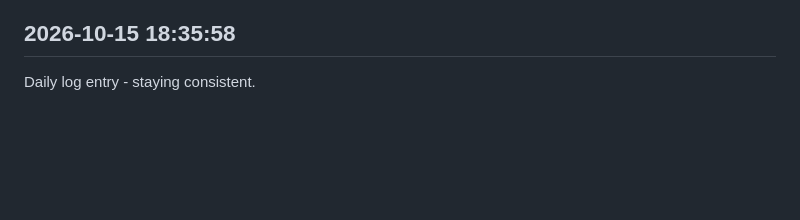
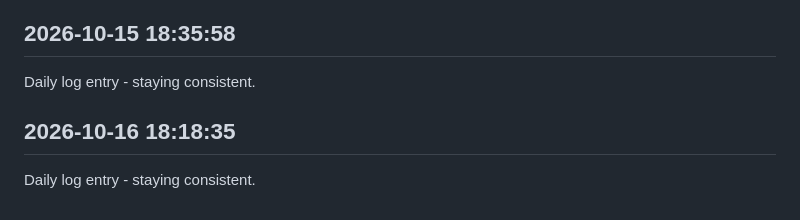
Before and after one commit to Rishi-212005/Library-Seat-Management-System, a Markdown page: journal.md, the part around the change. GitHub-like rendering; blank space fills up the shorter version.

Commit message:
daily update 2026-10-16

```diff
--- a/journal.md
+++ b/journal.md
@@ -322,3 +322,6 @@ Daily log entry - staying consistent.
 
 ## 2026-10-15 18:35:58
 Daily log entry - staying consistent.
+
+## 2026-10-16 18:18:35
+Daily log entry - staying consistent.
```
